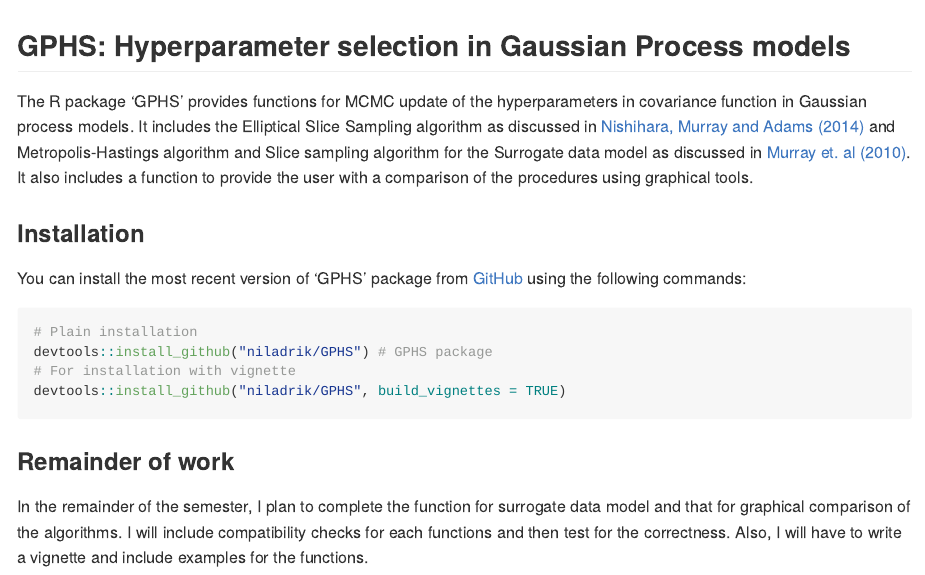
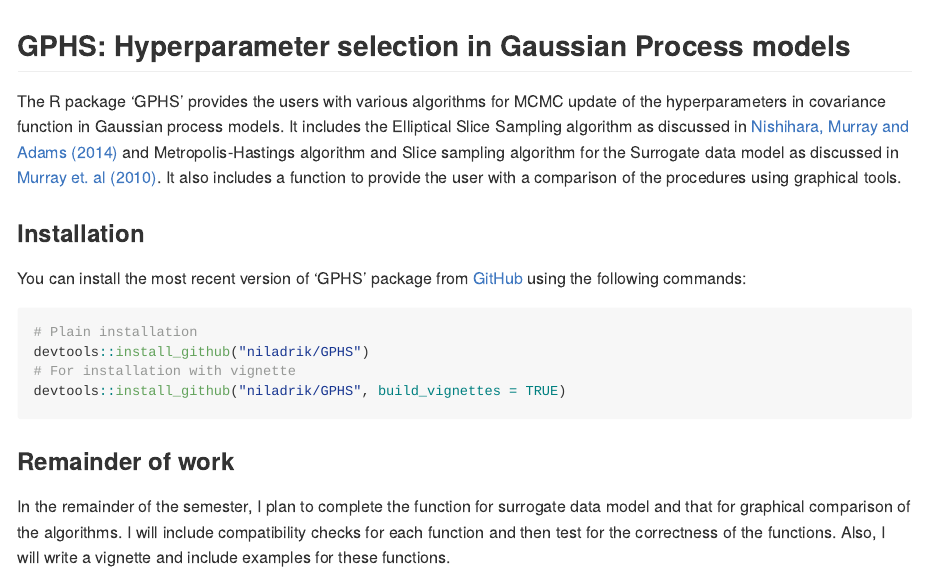
Before and after one commit to niladrik/GPHS, an R Markdown document (README.Rmd): the page in a window 1100 px wide, from its top. The pictures show the output file README.md that the author committed with the source, drawn offline in the style of GitHub.

Commit message:
correct typo in readme

````diff
--- a/README.Rmd
+++ b/README.Rmd
@@ -20,7 +20,7 @@
 
 ## GPHS: Hyperparameter selection in Gaussian Process models
 
-The R package 'GPHS' provides functions for MCMC update of the hyperparameters in covariance function in Gaussian process models. It includes the Elliptical Slice Sampling algorithm as discussed in [Nishihara, Murray and Adams (2014)](https://www.cs.princeton.edu/~rpa/pubs/nishihara2014generalized.pdf) and Metropolis-Hastings algorithm and Slice sampling algorithm for the Surrogate data model as discussed in [Murray et. al (2010)](https://arxiv.org/abs/1001.0175). It also includes a function to provide the user with a comparison of the procedures using graphical tools.
+The R package 'GPHS' provides the users with various algorithms for MCMC update of the hyperparameters in covariance function in Gaussian process models. It includes the Elliptical Slice Sampling algorithm as discussed in [Nishihara, Murray and Adams (2014)](https://www.cs.princeton.edu/~rpa/pubs/nishihara2014generalized.pdf) and Metropolis-Hastings algorithm and Slice sampling algorithm for the Surrogate data model as discussed in [Murray et. al (2010)](https://arxiv.org/abs/1001.0175). It also includes a function to provide the user with a comparison of the procedures using graphical tools.
 
 ### Installation
 
@@ -28,10 +28,10 @@
 You can install the most recent version of 'GPHS' package from [GitHub](https://github.com/niladrik/GPHS) using the following commands:
 ```{r, eval = FALSE}
 # Plain installation
-devtools::install_github("niladrik/GPHS") # GPHS package
+devtools::install_github("niladrik/GPHS")
 # For installation with vignette
 devtools::install_github("niladrik/GPHS", build_vignettes = TRUE)
 ```
 
 ### Remainder of work
-In the remainder of the semester, I plan to complete the function for surrogate data model and that for graphical comparison of the algorithms. I will include compatibility checks for each functions and then test for the correctness. Also, I will have to write a vignette and include examples for the functions.
+In the remainder of the semester, I plan to complete the function for surrogate data model and that for graphical comparison of the algorithms. I will include compatibility checks for each function and then test for the correctness of the functions. Also, I will write a vignette and include examples for these functions.
````
Also changed, not shown: README.md.
